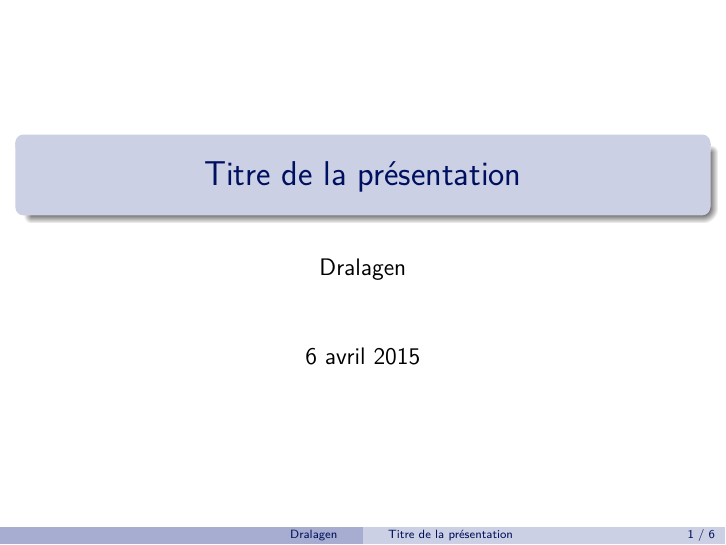
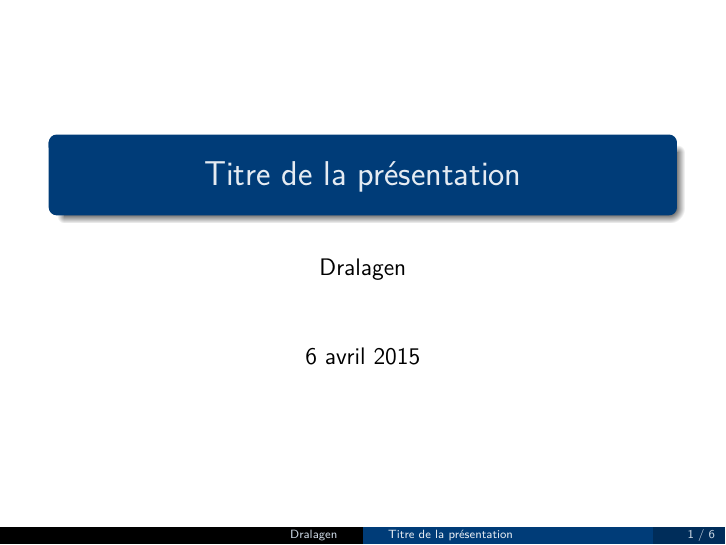
Before and after one commit to dralagen/templatesLatex, LaTeX slides (beamer.tex): page 1 of 11. Compiled offline with pdfLaTeX.

Commit message:
update style to use Warsaw to less pastel colors

```diff
--- a/beamer.tex
+++ b/beamer.tex
@@ -16,12 +16,7 @@
 
 \mode<presentation>
 {
-  \definecolor{mainColor}{RGB}{0,20,120}
-
-  \usetheme{Boadilla}
-  \usecolortheme{seahorse}
-  %\usecolortheme{beaver}
-  \useoutertheme{shadow}
+  \usetheme{Warsaw}
 
   \beamertemplatenavigationsymbolsempty
   \setbeamertemplate{caption}[numbered]
@@ -38,16 +33,17 @@
 
 
   %% color %%%%%%%%%%%%%%%%%%%%%%%%%%%%%%%%%%%%%%%%%%%%%%%%%%%%%%%%%%%%%%%%%%
+  \definecolor{mainColor}{RGB}{0,60,120}
   \setbeamercolor{structure}{fg=mainColor}
 
-  \setbeamercolor{title}{fg=structure.fg!80!black}
+  \setbeamercolor{title}{fg=structure.fg!10}
 
-  \setbeamercolor{palette primary}{use=structure,fg=structure.fg!75!black}
-  \setbeamercolor{palette secondary}{use=structure,fg=structure.fg!75!black}
-  \setbeamercolor{palette tertiary}{use=structure,fg=structure.fg!75!black}
-  \setbeamercolor{palette quaternary}{fg=structure.fg!75!black}
+  \setbeamercolor{palette primary}{use=structure,fg=structure.fg!10}
+  \setbeamercolor{palette secondary}{use=structure,fg=structure.fg!20}
+  \setbeamercolor{palette tertiary}{use=structure,fg=structure.fg!20}
+  \setbeamercolor{palette quaternary}{fg=structure.fg!20}
 
-  \setbeamercolor{section in toc}{fg=structure.fg!60!black}
+  \setbeamercolor{section in toc}{fg=structure.fg}
   %\setbeamercolor{subsection in toc}{fg=structure.fg!80}
   %%%%%%%%%%%%%%%%%%%%%%%%%%%%%%%%%%%%%%%%%%%%%%%%%%%%%%%%%%%%%%%%%%%%%%%%%%%
 }
```
